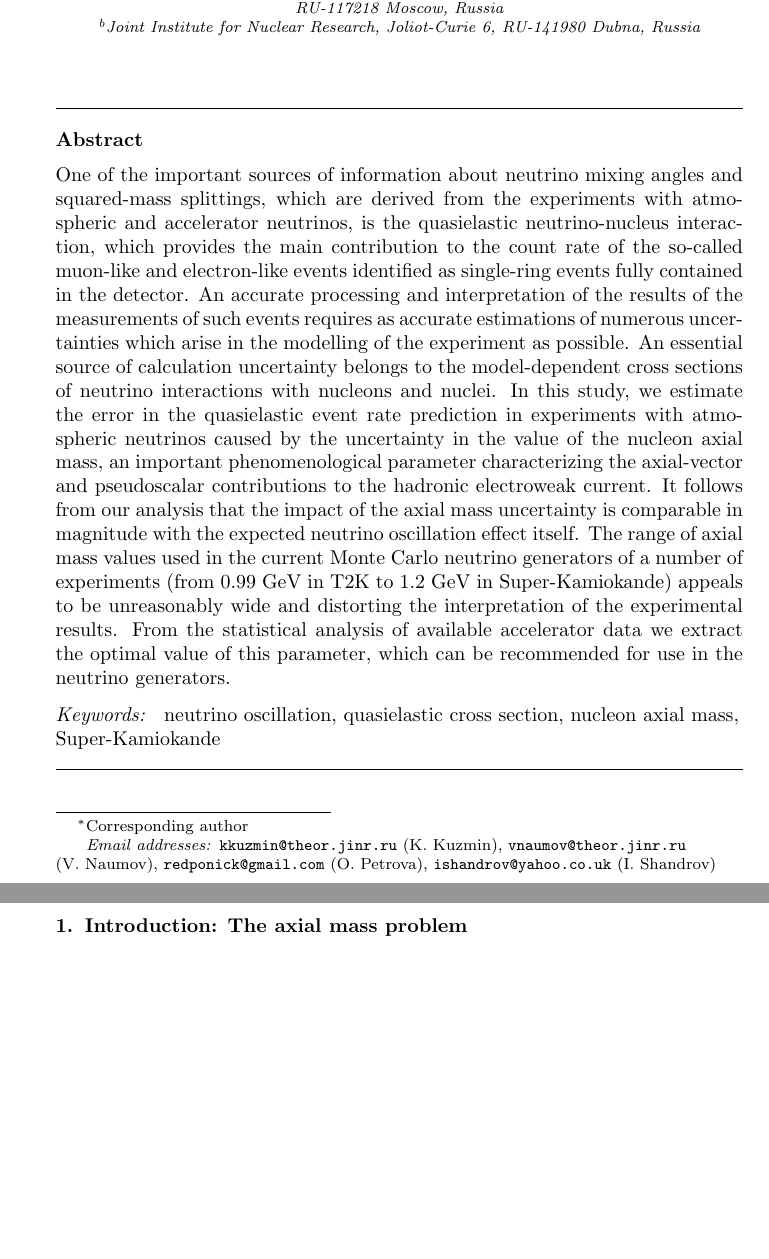
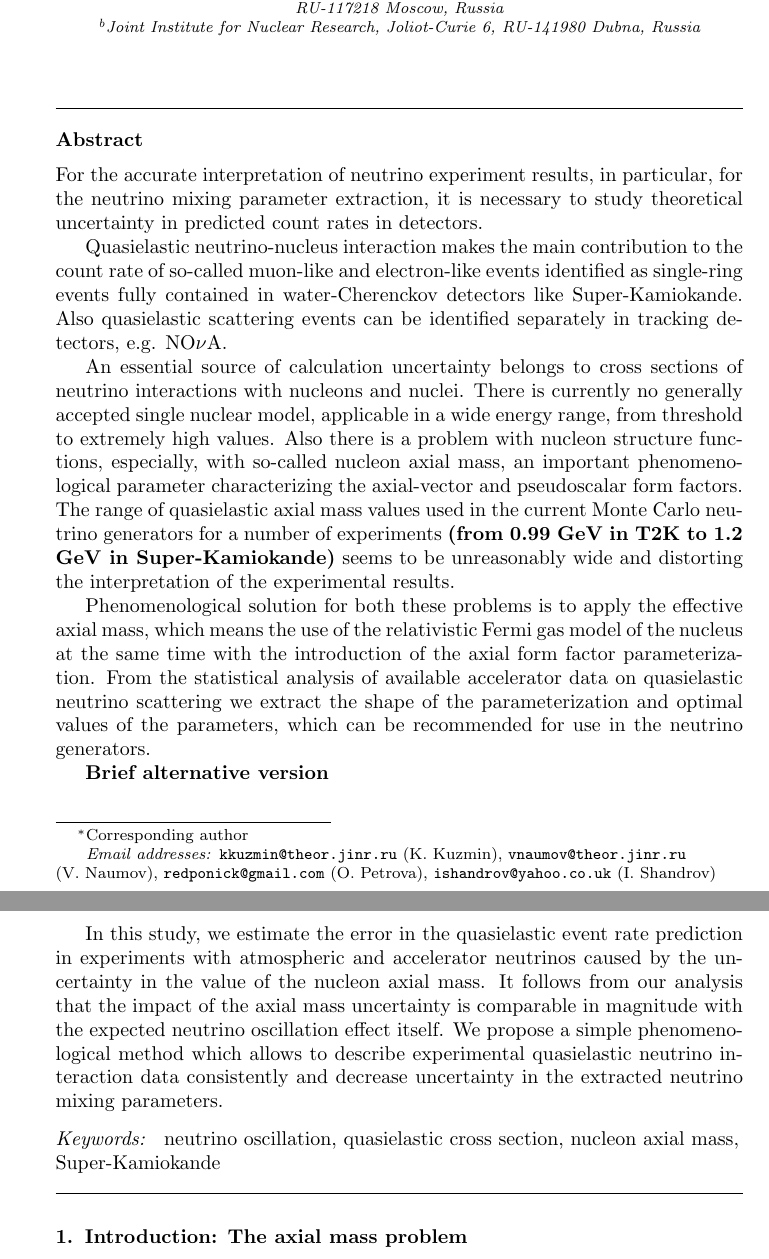
Before and after one commit to redponick/astroMArticle, a LaTeX paper (MArticle.tex): two parts of pages 1 and 2 of 10, joined at a grey line, cut so that both start at the same text, the shorter picture padded with empty space. Compiled offline with pdfLaTeX.

Commit message:
Abstract commit

```diff
--- a/MArticle.tex
+++ b/MArticle.tex
@@ -31,7 +31,17 @@
 \address[JINR]{Joint Institute for Nuclear Research, Joliot-Curie 6, RU-141980 Dubna, Russia}
 
 \begin{abstract}
-One of the important sources of information about neutrino mixing angles and squared-mass splittings, which are derived from the experiments with atmospheric and accelerator neutrinos, is the quasielastic neutrino-nucleus interaction, which provides the main contribution to the count rate of the so-called muon-like and electron-like events identified as single-ring events fully contained in the detector. An accurate processing and interpretation of the results of the measurements of such events requires as accurate estimations of numerous uncertainties which arise in the modelling of the experiment as possible. An essential source of calculation uncertainty belongs to the model-dependent cross sections of neutrino interactions with nucleons and nuclei. In this study, we estimate the error in the quasielastic event rate prediction in experiments with atmospheric neutrinos caused by the uncertainty in the value of the nucleon axial mass, an important phenomenological parameter characterizing the axial-vector and pseudoscalar contributions to the hadronic electroweak current. It follows from our analysis that  the impact of the axial mass uncertainty is comparable in magnitude with the expected neutrino oscillation effect itself. The range of axial mass values used in the current Monte Carlo neutrino generators of a number of experiments (from 0.99 GeV in T2K to 1.2 GeV in Super-Kamiokande) appeals to be unreasonably wide and distorting the interpretation of the experimental results. From the statistical analysis of available accelerator data we extract the optimal value of this parameter, which can be recommended for use in the neutrino generators.
+For the accurate interpretation of neutrino experiment results, in particular, for the neutrino mixing parameter extraction, it is necessary to study theoretical uncertainty in predicted count rates in detectors.
+
+Quasielastic neutrino-nucleus interaction makes the main contribution to the count rate of so-called muon-like and electron-like events identified as single-ring events fully contained in water-Cherenckov detectors like Super-Kamiokande. Also quasielastic scattering events can be identified separately in tracking detectors, e.g. NO$\nu$A.
+
+An essential source of calculation uncertainty belongs to cross sections of neutrino interactions with nucleons and nuclei. There is currently no generally accepted single nuclear model, applicable in a wide energy range, from threshold to extremely high values. Also there is a problem with nucleon structure functions, especially, with so-called nucleon axial mass, an important phenomenological parameter characterizing the axial-vector and pseudoscalar form factors. The range of quasielastic axial mass values used in the current Monte Carlo neutrino generators for a number of experiments \textbf{(from 0.99 GeV in T2K to 1.2 GeV in Super-Kamiokande)} seems to be unreasonably wide and distorting the interpretation of the experimental results.
+
+Phenomenological solution for both these problems is to apply the effective axial mass, which means the use of the relativistic Fermi gas model of the nucleus at the same time with the introduction of the axial form factor parameterization. From the statistical analysis of available accelerator data on quasielastic neutrino scattering we extract the shape of the parameterization and optimal values of the parameters, which can be recommended for use in the neutrino generators.
+
+\textbf{Brief alternative version}
+
+In this study, we estimate the error in the quasielastic event rate prediction in experiments with atmospheric and accelerator neutrinos caused by the uncertainty in the value of the nucleon axial mass. It follows from our analysis that the impact of the axial mass uncertainty is comparable in magnitude with the expected neutrino oscillation effect itself. We propose a simple phenomenological method which allows to describe experimental quasielastic neutrino interaction data consistently and decrease uncertainty in the extracted neutrino mixing parameters.
 \end{abstract}
 
 \begin{keyword}
```
Also changed, not shown: 2 other files.
